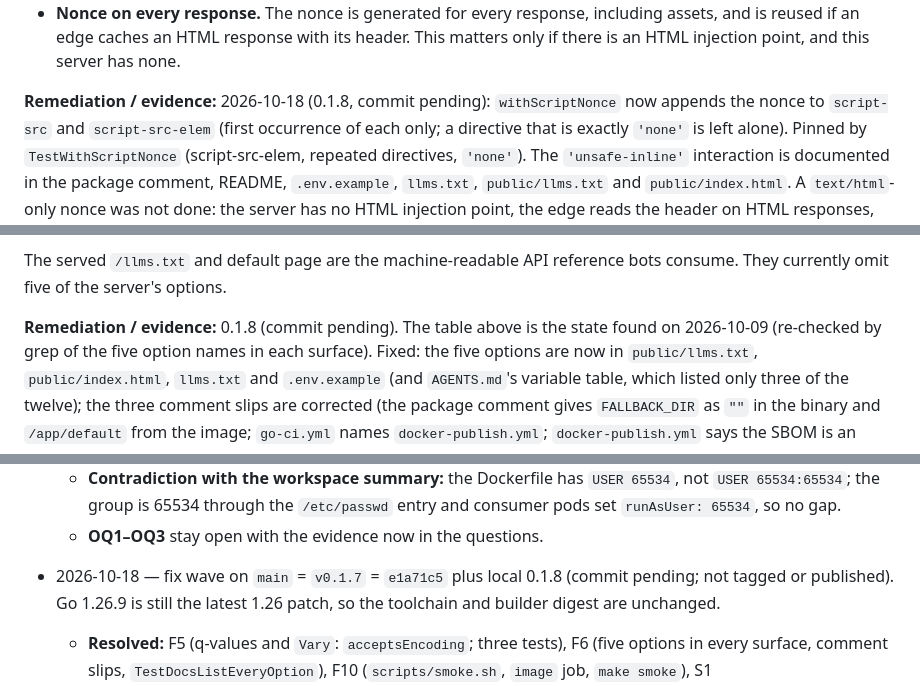
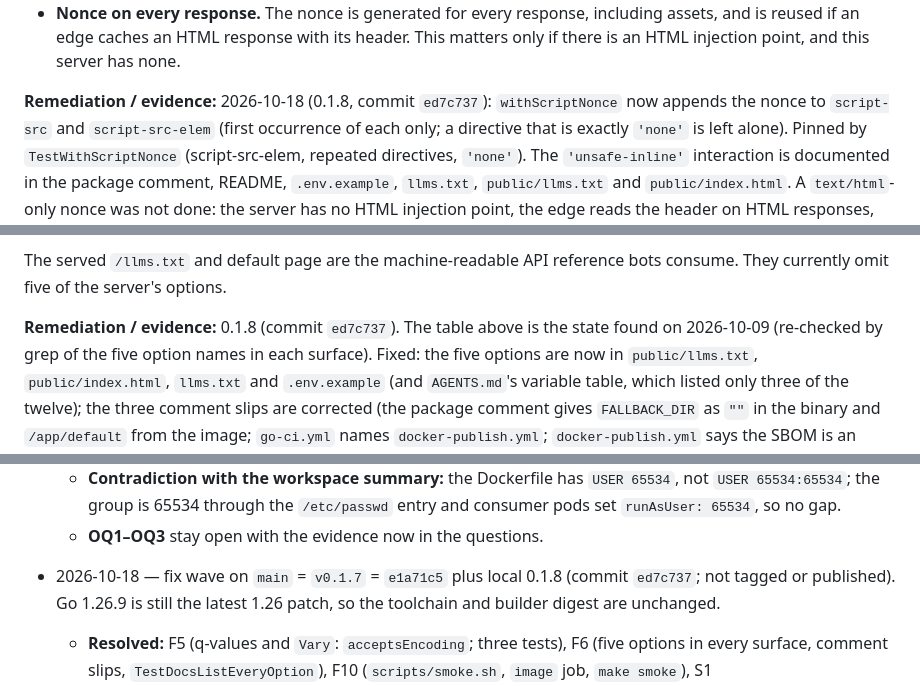
Before and after one commit to meddleware-org/static-server, a Markdown page: docs/audit/static-server-audit.md, 3 parts joined by grey strips. GitHub-like rendering.

```diff
--- a/docs/audit/static-server-audit.md
+++ b/docs/audit/static-server-audit.md
@@ -382,7 +382,7 @@ scan regressions can reach a tag.
   reused if an edge caches an HTML response with its header. This matters only if there is an HTML
   injection point, and this server has none.
 
-**Remediation / evidence:** 2026-10-18 (0.1.8, commit pending): `withScriptNonce` now appends the nonce to
+**Remediation / evidence:** 2026-10-18 (0.1.8, commit `ed7c737`): `withScriptNonce` now appends the nonce to
 `script-src` and `script-src-elem` (first occurrence of each only; a directive that is exactly `'none'` is
 left alone). Pinned by `TestWithScriptNonce` (script-src-elem, repeated directives, `'none'`). The
 `'unsafe-inline'` interaction is documented in the package comment, README, `.env.example`, `llms.txt`,
@@ -452,7 +452,7 @@ Also:
 The served `/llms.txt` and default page are the machine-readable API reference bots consume. They
 currently omit five of the server's options.
 
-**Remediation / evidence:** 0.1.8 (commit pending). The table above is the state found on 2026-10-09 (re-checked
+**Remediation / evidence:** 0.1.8 (commit `ed7c737`). The table above is the state found on 2026-10-09 (re-checked
 by grep of the five option names in each surface). Fixed: the five options are now in `public/llms.txt`,
 `public/index.html`, `llms.txt` and `.env.example` (and `AGENTS.md`'s variable table, which listed only three
 of the twelve); the three comment slips are corrected (the package comment gives `FALLBACK_DIR` as `""` in the
@@ -895,7 +895,7 @@ per consumer is that consumer's audit; the image's own default page carries none
     the group is 65534 through the `/etc/passwd` entry and consumer pods set `runAsUser: 65534`, so no gap.
   - **OQ1–OQ3** stay open with the evidence now in the questions.
 
-- 2026-10-18 — fix wave on `main` = `v0.1.7` = `e1a71c5` plus local 0.1.8 (commit pending; not tagged or
+- 2026-10-18 — fix wave on `main` = `v0.1.7` = `e1a71c5` plus local 0.1.8 (commit `ed7c737`; not tagged or
   published). Go 1.26.9 is still the latest 1.26 patch, so the toolchain and builder digest are unchanged.
   - **Resolved:** F5 (q-values and `Vary`: `acceptsEncoding`; three tests), F6 (five options in every
     surface, comment slips, `TestDocsListEveryOption`), F10 (`scripts/smoke.sh`, `image` job, `make smoke`),
```
Also changed, not shown: other parts of docs/audit/static-server-audit.md (+12 -12 lines).
